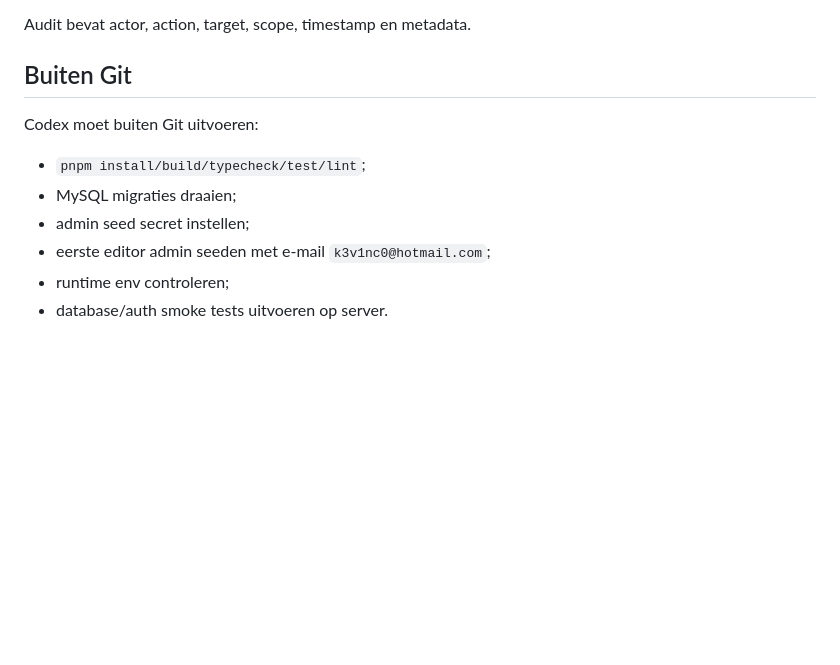
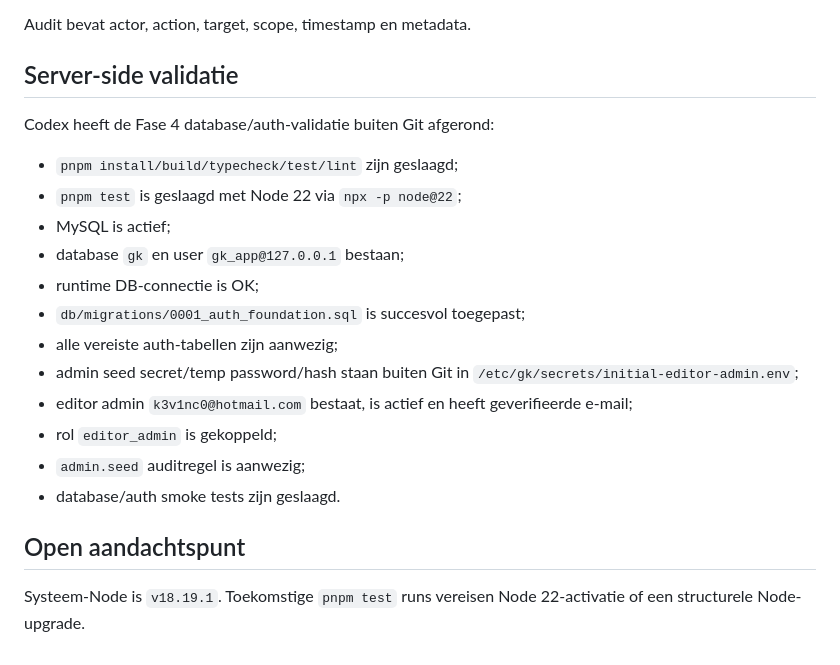
Before and after one commit to k3v1nc0/GK, a Markdown page: docs/architecture/auth-boundaries.md, the part around the change. GitHub-like rendering; blank space fills up the shorter version.

```diff
--- a/docs/architecture/auth-boundaries.md
+++ b/docs/architecture/auth-boundaries.md
@@ -86,13 +86,23 @@ Audit logt minimaal:
 
 Audit bevat actor, action, target, scope, timestamp en metadata.
 
-## Buiten Git
+## Server-side validatie
 
-Codex moet buiten Git uitvoeren:
+Codex heeft de Fase 4 database/auth-validatie buiten Git afgerond:
 
-- `pnpm install/build/typecheck/test/lint`;
-- MySQL migraties draaien;
-- admin seed secret instellen;
-- eerste editor admin seeden met e-mail `k3v1nc0@hotmail.com`;
-- runtime env controleren;
-- database/auth smoke tests uitvoeren op server.
+- `pnpm install/build/typecheck/test/lint` zijn geslaagd;
+- `pnpm test` is geslaagd met Node 22 via `npx -p node@22`;
+- MySQL is actief;
+- database `gk` en user `gk_app@127.0.0.1` bestaan;
+- runtime DB-connectie is OK;
+- `db/migrations/0001_auth_foundation.sql` is succesvol toegepast;
+- alle vereiste auth-tabellen zijn aanwezig;
+- admin seed secret/temp password/hash staan buiten Git in `/etc/gk/secrets/initial-editor-admin.env`;
+- editor admin `k3v1nc0@hotmail.com` bestaat, is actief en heeft geverifieerde e-mail;
+- rol `editor_admin` is gekoppeld;
+- `admin.seed` auditregel is aanwezig;
+- database/auth smoke tests zijn geslaagd.
+
+## Open aandachtspunt
+
+Systeem-Node is `v18.19.1`. Toekomstige `pnpm test` runs vereisen Node 22-activatie of een structurele Node-upgrade.
```
Also changed, not shown: README/current-phase.md (+31 -17 lines), 1 other file.
